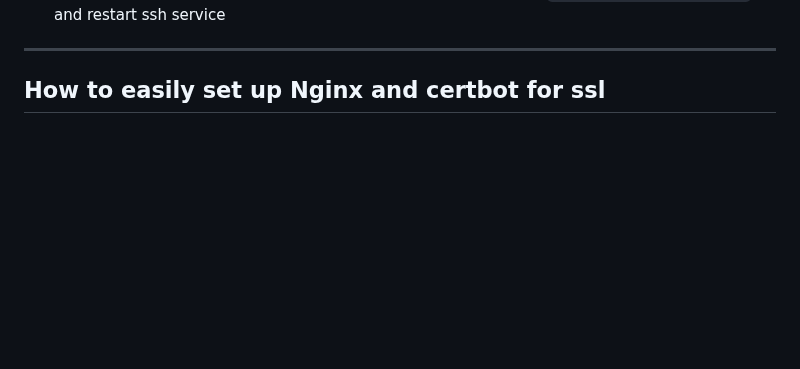
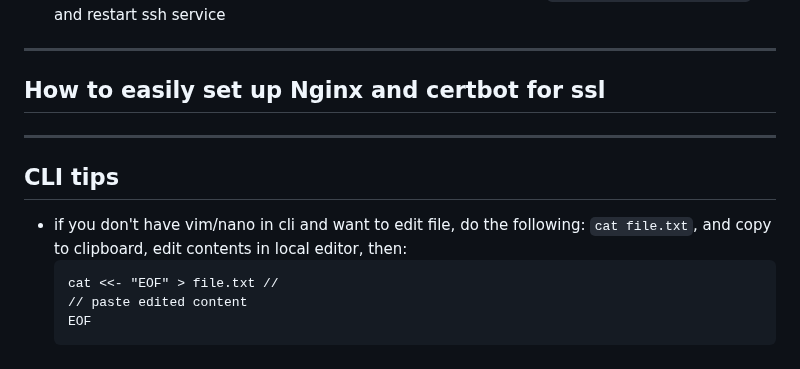
Before and after one commit to makeevolution/notes, a Markdown page: linux/linux.md, the part around the change. Rendered like a GitHub page; blank space fills up the shorter version.

````diff
--- a/linux/linux.md
+++ b/linux/linux.md
@@ -138,3 +138,14 @@ https://bizanosa.com/debian-10-initial-server-setup-vps-vultr/
 ------------
 
 ## How to easily set up Nginx and certbot for ssl
+
+---------------
+
+## CLI tips
+- if you don't have vim/nano in cli and want to edit file, do the following:
+  `cat file.txt`, and copy to clipboard, edit contents in local editor, then:
+  ```
+  cat <<- "EOF" > file.txt //
+  // paste edited content
+  EOF
+  ```
````
